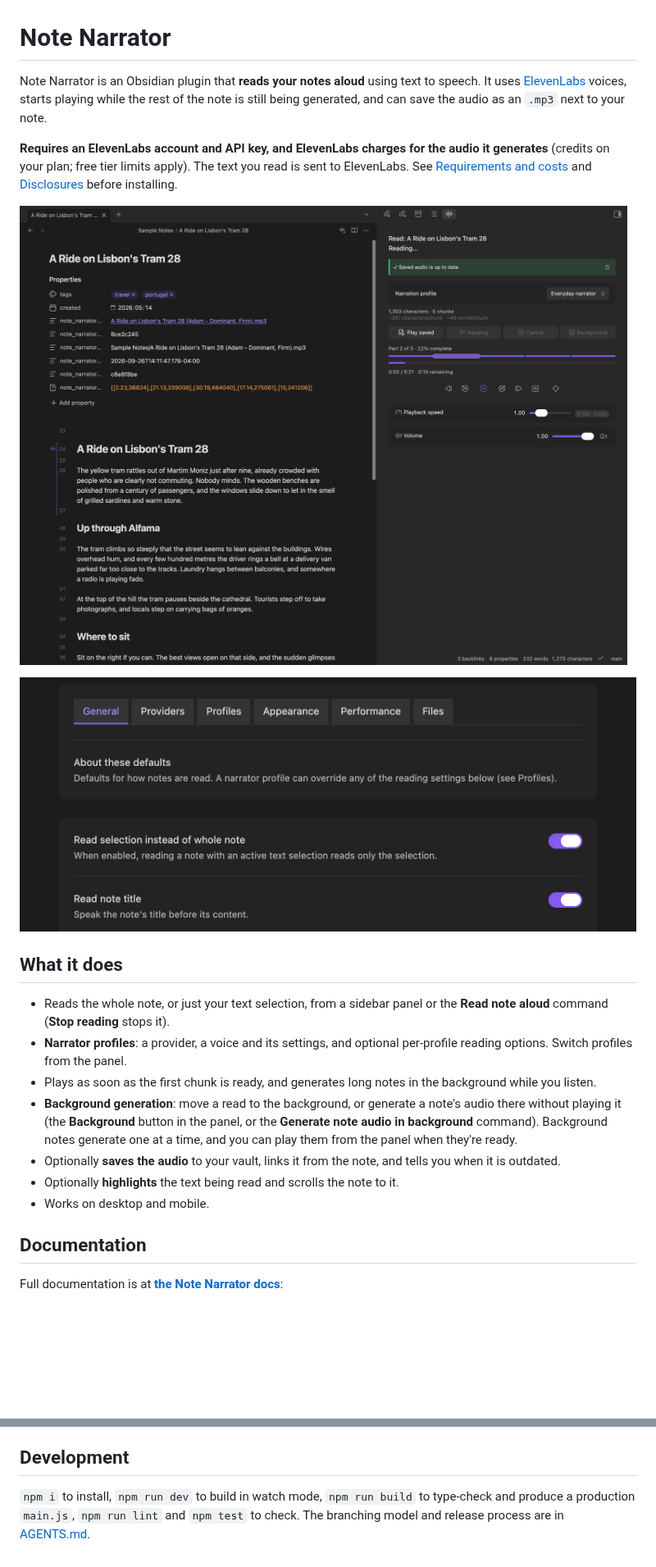
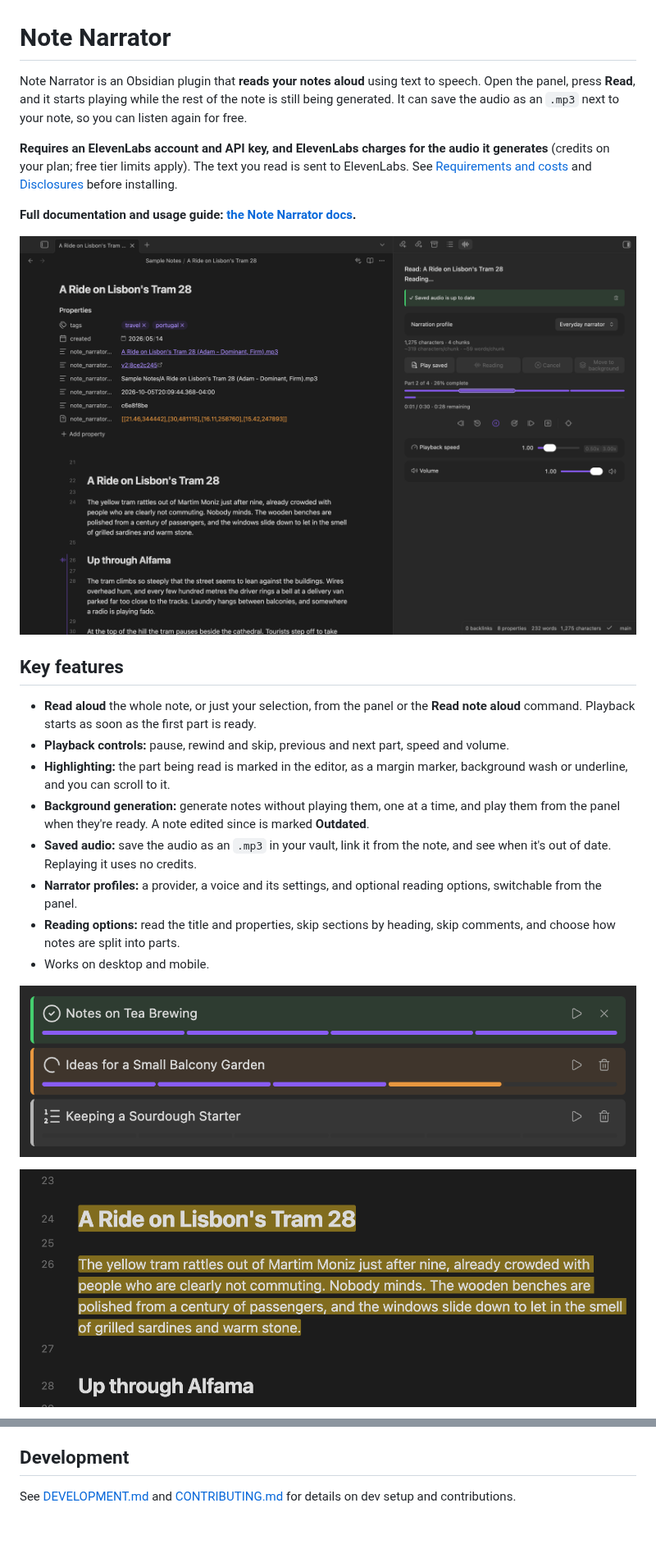
Before and after one commit to pablokvitca/note-narrator, a Markdown page: README.md, 2 parts joined by grey strips. Shown at 82% size. Rendered like a GitHub page; pictures changed too: docs/screenshots/background-jobs.png (added), docs/screenshots/highlighting.png (added), docs/screenshots/panel-reading.png (added); blank space fills up the shorter version.

```diff
--- a/README.md
+++ b/README.md
@@ -1,24 +1,25 @@
 # Note Narrator
 
-Note Narrator is an Obsidian plugin that **reads your notes aloud** using text to speech. It uses [ElevenLabs](https://elevenlabs.io) voices, starts playing while the rest of the note is still being generated, and can save the audio as an `.mp3` next to your note.
+Note Narrator is an Obsidian plugin that **reads your notes aloud** using text to speech. Open the panel, press **Read**, and it starts playing while the rest of the note is still being generated. It can save the audio as an `.mp3` next to your note, so you can listen again for free.
 
 **Requires an ElevenLabs account and API key, and ElevenLabs charges for the audio it generates** (credits on your plan; free tier limits apply). The text you read is sent to ElevenLabs. See [Requirements and costs](#requirements-and-costs) and [Disclosures](#disclosures) before installing.
 
-![Note Narrator panel reading a note aloud, with the current text highlighted in the editor](docs/screenshots/panel.png)
+**Full documentation and usage guide: [the Note Narrator docs](https://publish.obsidian.md/pablokvitca-plugin-note-narrator/note-narrator).**
 
-![Note Narrator settings, showing the General, Providers, Profiles, Appearance, Performance and Files tabs](docs/screenshots/settings.png)
+![Note Narrator reading a note aloud: the panel on the right, with the part being read marked in the editor](docs/screenshots/panel-reading.png)
 
-## What it does
+## Key features
 
-- Reads the whole note, or just your text selection, from a sidebar panel or the **Read note aloud** command (**Stop reading** stops it).
-- **Narrator profiles**: a provider, a voice and its settings, and optional per-profile reading options. Switch profiles from the panel.
-- Plays as soon as the first chunk is ready, and generates long notes in the background while you listen.
-- **Background generation**: move a read to the background, or generate a note's audio there without playing it (the **Background** button in the panel, or the **Generate note audio in background** command). Background notes generate one at a time, and you can play them from the panel when they're ready.
-- Optionally **saves the audio** to your vault, links it from the note, and tells you when it is outdated.
-- Optionally **highlights** the text being read and scrolls the note to it.
+- **Read aloud** the whole note, or just your selection, from the panel or the **Read note aloud** command. Playback starts as soon as the first part is ready.
+- **Playback controls:** pause, rewind and skip, previous and next part, speed and volume.
+- **Highlighting:** the part being read is marked in the editor, as a margin marker, background wash or underline, and you can scroll to it.
+- **Background generation:** generate notes without playing them, one at a time, and play them from the panel when they're ready. A note edited since is marked **Outdated**.
+- **Saved audio:** save the audio as an `.mp3` in your vault, link it from the note, and see when it's out of date. Replaying it uses no credits.
+- **Narrator profiles:** a provider, a voice and its settings, and optional reading options, switchable from the panel.
+- **Reading options:** read the title and properties, skip sections by heading, skip comments, and choose how notes are split into parts.
 - Works on desktop and mobile.
 
-## Documentation
+![Background generation: one note finished, one generating, one queued](docs/screenshots/background-jobs.png)
 
-Full documentation is at **[the Note Narrator docs](https://publish.obsidian.md/pablokvitca-plugin-note-narrator/note-narrator)**:
+![Highlighting the part being read with a background wash](docs/screenshots/highlighting.png)
 
@@ -81,4 +100,4 @@ The source code is open: [github.com/pablokvitca/note-narrator](https://github.c
 
 ## Development
 
-`npm i` to install, `npm run dev` to build in watch mode, `npm run build` to type-check and produce a production `main.js`, `npm run lint` and `npm test` to check. The branching model and release process are in [AGENTS.md](AGENTS.md).
+See [DEVELOPMENT.md](DEVELOPMENT.md) and [CONTRIBUTING.md](CONTRIBUTING.md) for details on dev setup and contributions.
```
Also changed, not shown: other parts of README.md (+33 -15 lines), CONTRIBUTING.md (added, +35 -0 lines), DEVELOPMENT.md (added, +44 -0 lines), docs/screenshots/settings-tabs.png (renamed from docs/screenshots/settings.png).
